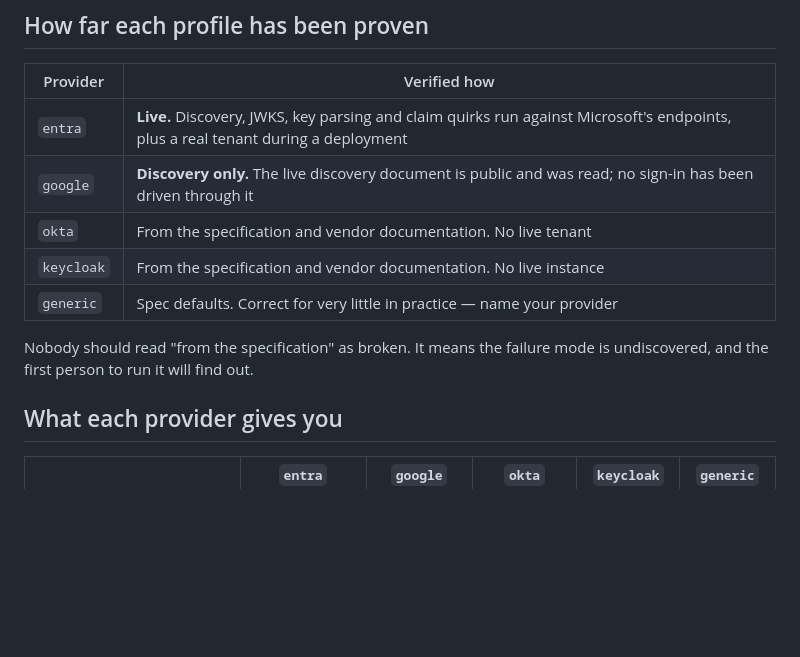
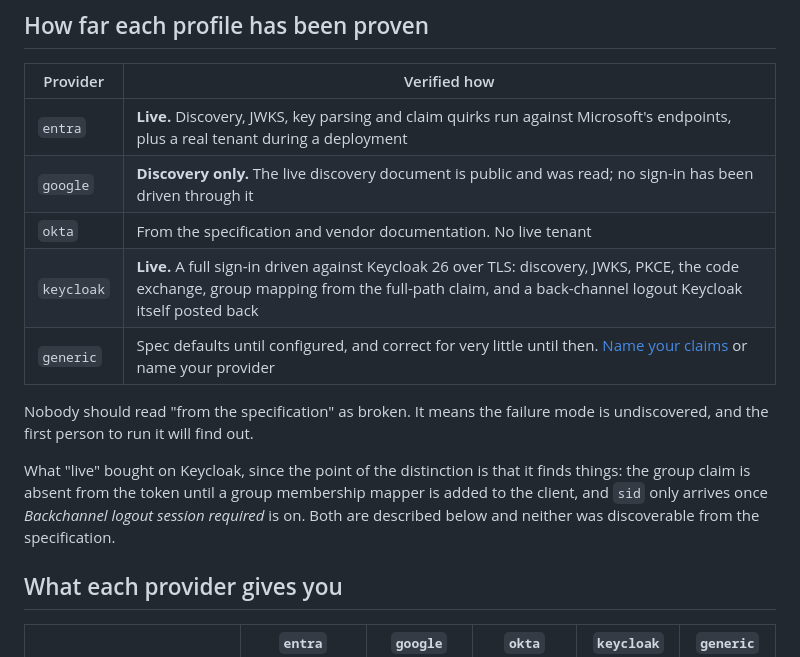
Before and after one commit to thesaadmirza/django-bastion, a Markdown page: docs/reference/providers.md, the part around the change. Drawn GitHub-style; blank space fills up the shorter version.

```diff
--- a/docs/reference/providers.md
+++ b/docs/reference/providers.md
@@ -13,11 +13,16 @@ reading of a document, not a test result.
 | `entra` | **Live.** Discovery, JWKS, key parsing and claim quirks run against Microsoft's endpoints, plus a real tenant during a deployment |
 | `google` | **Discovery only.** The live discovery document is public and was read; no sign-in has been driven through it |
 | `okta` | From the specification and vendor documentation. No live tenant |
-| `keycloak` | From the specification and vendor documentation. No live instance |
-| `generic` | Spec defaults. Correct for very little in practice — name your provider |
+| `keycloak` | **Live.** A full sign-in driven against Keycloak 26 over TLS: discovery, JWKS, PKCE, the code exchange, group mapping from the full-path claim, and a back-channel logout Keycloak itself posted back |
+| `generic` | Spec defaults until configured, and correct for very little until then. [Name your claims](#using-a-provider-that-is-not-listed) or name your provider |
 
 Nobody should read "from the specification" as broken. It means the failure mode is undiscovered, and the
 first person to run it will find out.
+
+What "live" bought on Keycloak, since the point of the distinction is that it finds things: the group
+claim is absent from the token until a group membership mapper is added to the client, and `sid` only
+arrives once *Backchannel logout session required* is on. Both are described below and neither was
+discoverable from the specification.
 
 ## What each provider gives you
 
```
Also changed, not shown: CHANGELOG.md (+13 -0 lines).
